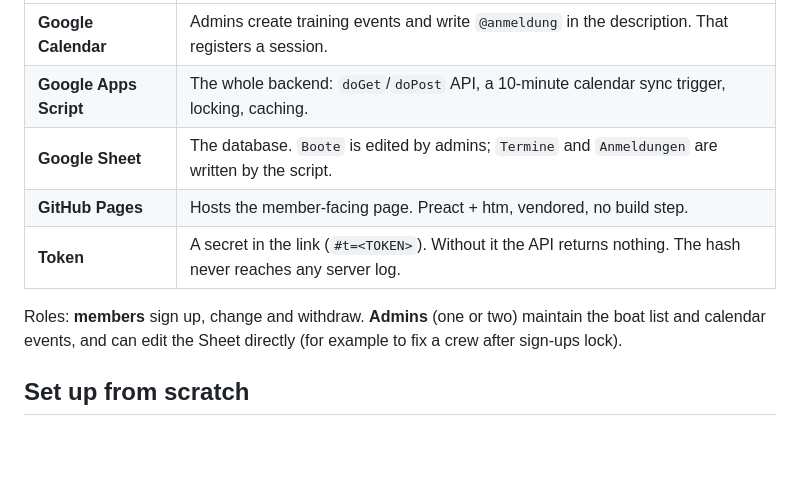
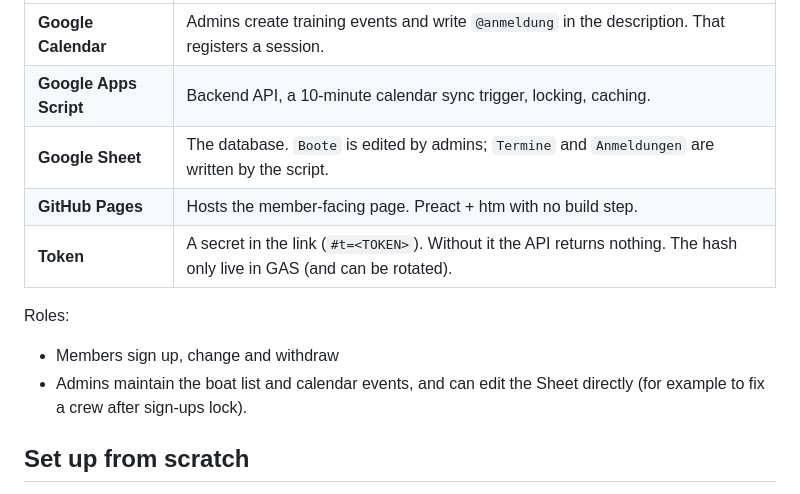
Before and after one commit to KylianSchmidt/KIT-HSP-Rudern-Terminplaner, a Markdown page: README.md, the part around one of its changes. Rendered like a GitHub page; blank space fills up the shorter version.

```diff
--- a/README.md
+++ b/README.md
@@ -19,12 +50,14 @@ Rowing team sign-up. Members open one link (pinned in WhatsApp or taken from a c
 | Part | Role |
 | --- | --- |
 | **Google Calendar** | Admins create training events and write `@anmeldung` in the description. That registers a session. |
-| **Google Apps Script** | The whole backend: `doGet`/`doPost` API, a 10-minute calendar sync trigger, locking, caching. |
+| **Google Apps Script** | Backend API, a 10-minute calendar sync trigger, locking, caching. |
 | **Google Sheet** | The database. `Boote` is edited by admins; `Termine` and `Anmeldungen` are written by the script. |
-| **GitHub Pages** | Hosts the member-facing page. Preact + htm, vendored, no build step. |
-| **Token** | A secret in the link (`#t=<TOKEN>`). Without it the API returns nothing. The hash never reaches any server log. |
+| **GitHub Pages** | Hosts the member-facing page. Preact + htm with no build step. |
+| **Token** | A secret in the link (`#t=<TOKEN>`). Without it the API returns nothing. The hash only live in GAS (and can be rotated). |
 
-Roles: **members** sign up, change and withdraw. **Admins** (one or two) maintain the boat list and calendar events, and can edit the Sheet directly (for example to fix a crew after sign-ups lock).
+Roles:
+ - Members sign up, change and withdraw
+ - Admins maintain the boat list and calendar events, and can edit the Sheet directly (for example to fix a crew after sign-ups lock).
 
 ## Set up from scratch
 
```
Also changed, not shown: other parts of README.md (+42 -11 lines), img/gcal.png (added), img/tabelle.png (added), img/terminplaner.png (added), img/terminplaner_ohne_token.png (added).
